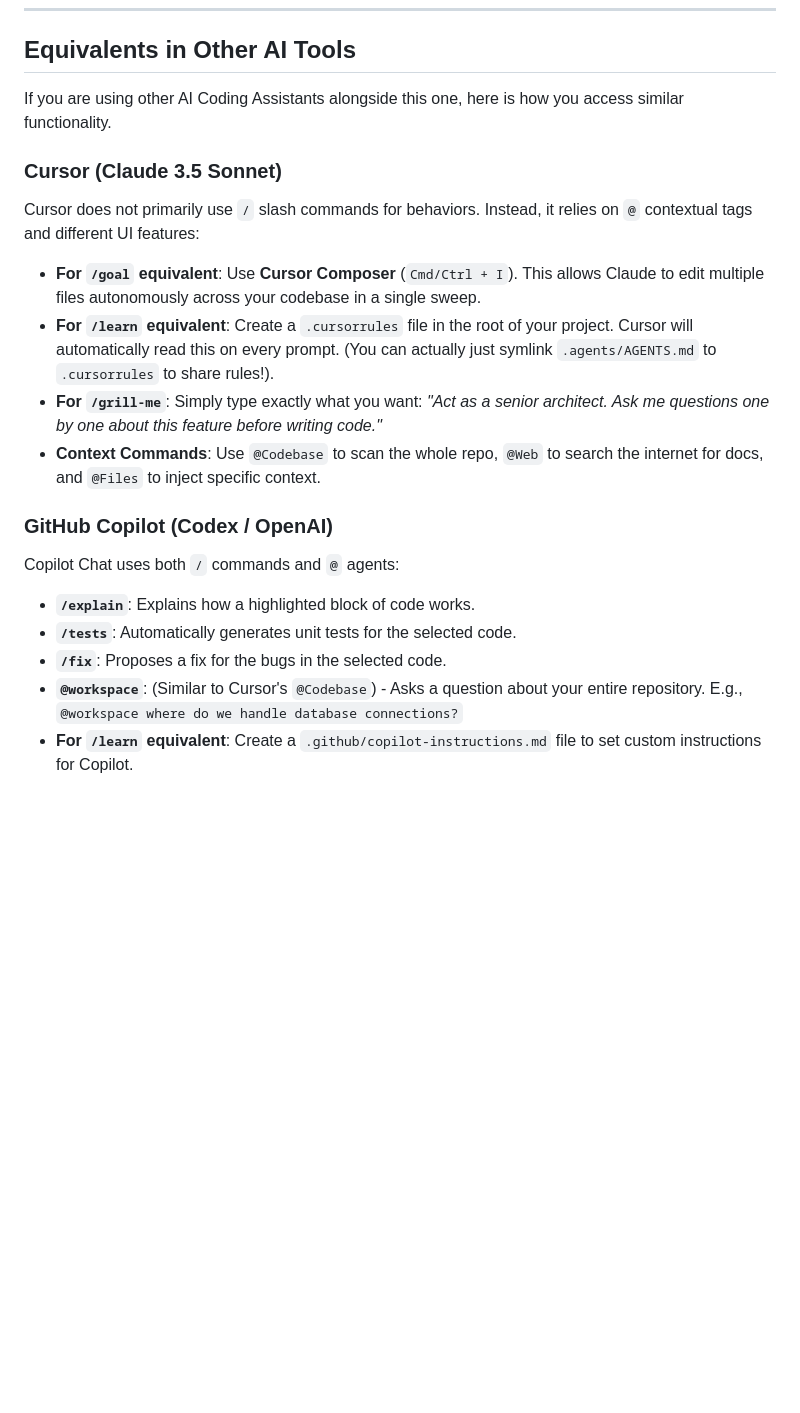
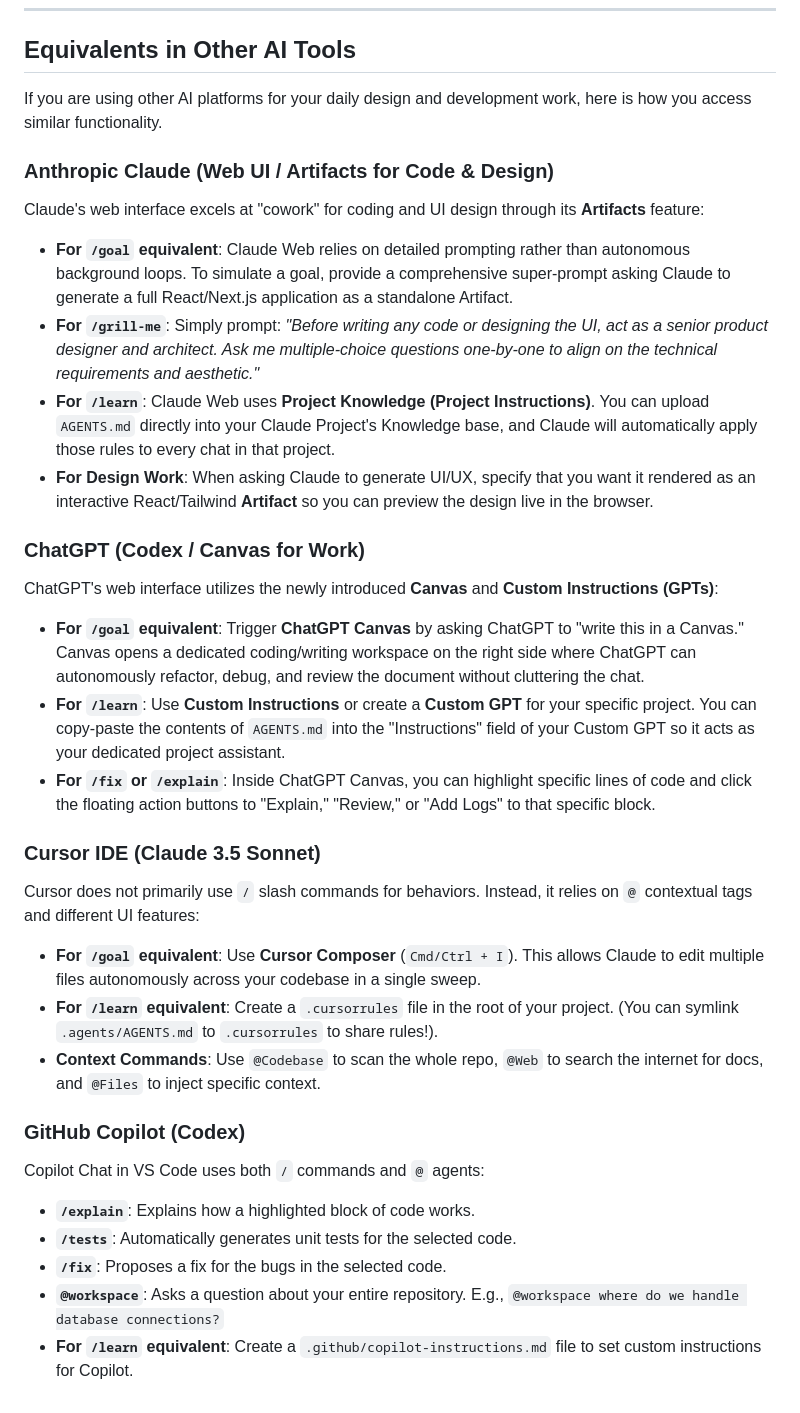
Before and after one commit to Zool-in/StockScreener, a Markdown page: .agents/SLASH_COMMANDS.md, the part around the change. Rendered like a GitHub page; blank space fills up the shorter version.

Commit message:
docs: expanded slash commands to explicitly document ChatGPT Canvas and Claude Artifacts workflows

```diff
--- a/.agents/SLASH_COMMANDS.md
+++ b/.agents/SLASH_COMMANDS.md
@@ -30,19 +30,31 @@ These commands instantly switch the AI into a highly specialized operating mode:
 
 ## Equivalents in Other AI Tools
 
-If you are using other AI Coding Assistants alongside this one, here is how you access similar functionality.
+If you are using other AI platforms for your daily design and development work, here is how you access similar functionality.
 
-### Cursor (Claude 3.5 Sonnet)
+### Anthropic Claude (Web UI / Artifacts for Code & Design)
+Claude's web interface excels at "cowork" for coding and UI design through its **Artifacts** feature:
+- **For `/goal` equivalent**: Claude Web relies on detailed prompting rather than autonomous background loops. To simulate a goal, provide a comprehensive super-prompt asking Claude to generate a full React/Next.js application as a standalone Artifact.
+- **For `/grill-me`**: Simply prompt: *"Before writing any code or designing the UI, act as a senior product designer and architect. Ask me multiple-choice questions one-by-one to align on the technical requirements and aesthetic."*
+- **For `/learn`**: Claude Web uses **Project Knowledge (Project Instructions)**. You can upload `AGENTS.md` directly into your Claude Project's Knowledge base, and Claude will automatically apply those rules to every chat in that project.
+- **For Design Work**: When asking Claude to generate UI/UX, specify that you want it rendered as an interactive React/Tailwind **Artifact** so you can preview the design live in the browser.
+
+### ChatGPT (Codex / Canvas for Work)
+ChatGPT's web interface utilizes the newly introduced **Canvas** and **Custom Instructions (GPTs)**:
+- **For `/goal` equivalent**: Trigger **ChatGPT Canvas** by asking ChatGPT to "write this in a Canvas." Canvas opens a dedicated coding/writing workspace on the right side where ChatGPT can autonomously refactor, debug, and review the document without cluttering the chat.
+- **For `/learn`**: Use **Custom Instructions** or create a **Custom GPT** for your specific project. You can copy-paste the contents of `AGENTS.md` into the "Instructions" field of your Custom GPT so it acts as your dedicated project assistant.
+- **For `/fix` or `/explain`**: Inside ChatGPT Canvas, you can highlight specific lines of code and click the floating action buttons to "Explain," "Review," or "Add Logs" to that specific block.
+
+### Cursor IDE (Claude 3.5 Sonnet)
 Cursor does not primarily use `/` slash commands for behaviors. Instead, it relies on `@` contextual tags and different UI features:
 - **For `/goal` equivalent**: Use **Cursor Composer** (`Cmd/Ctrl + I`). This allows Claude to edit multiple files autonomously across your codebase in a single sweep.
-- **For `/learn` equivalent**: Create a `.cursorrules` file in the root of your project. Cursor will automatically read this on every prompt. (You can actually just symlink `.agents/AGENTS.md` to `.cursorrules` to share rules!).
-- **For `/grill-me`**: Simply type exactly what you want: *"Act as a senior architect. Ask me questions one by one about this feature before writing code."*
+- **For `/learn` equivalent**: Create a `.cursorrules` file in the root of your project. (You can symlink `.agents/AGENTS.md` to `.cursorrules` to share rules!).
 - **Context Commands**: Use `@Codebase` to scan the whole repo, `@Web` to search the internet for docs, and `@Files` to inject specific context.
 
-### GitHub Copilot (Codex / OpenAI)
-Copilot Chat uses both `/` commands and `@` agents:
+### GitHub Copilot (Codex)
+Copilot Chat in VS Code uses both `/` commands and `@` agents:
 - **`/explain`**: Explains how a highlighted block of code works.
 - **`/tests`**: Automatically generates unit tests for the selected code.
 - **`/fix`**: Proposes a fix for the bugs in the selected code.
-- **`@workspace`**: (Similar to Cursor's `@Codebase`) - Asks a question about your entire repository. E.g., `@workspace where do we handle database connections?`
+- **`@workspace`**: Asks a question about your entire repository. E.g., `@workspace where do we handle database connections?`
 - **For `/learn` equivalent**: Create a `.github/copilot-instructions.md` file to set custom instructions for Copilot.
```
